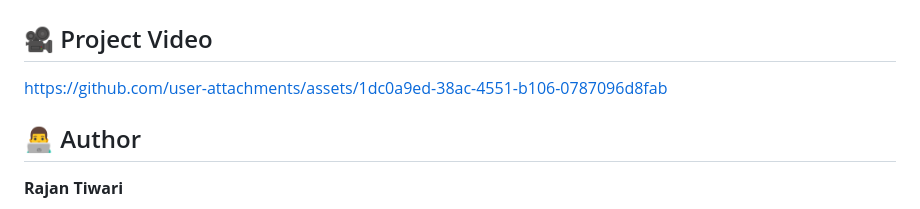
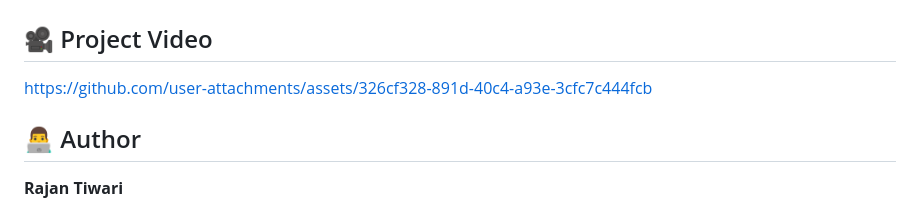
Before and after one commit to Heytiwari/medinova_with_bootstrap, a Markdown page: README.md, the part around the change. Drawn GitHub-style.

Commit message:
Update project video link in README
Removed outdated project video link and added a new link.

```diff
--- a/README.md
+++ b/README.md
@@ -238,10 +238,7 @@ adjust the layout for different screen sizes.
 
 ## 🎥 Project Video
 
-
-https://github.com/user-attachments/assets/1dc0a9ed-38ac-4551-b106-0787096d8fab
-
-
+https://github.com/user-attachments/assets/326cf328-891d-40c4-a93e-3cfc7c444fcb
 
 ## 👨‍💻 Author
 
```
